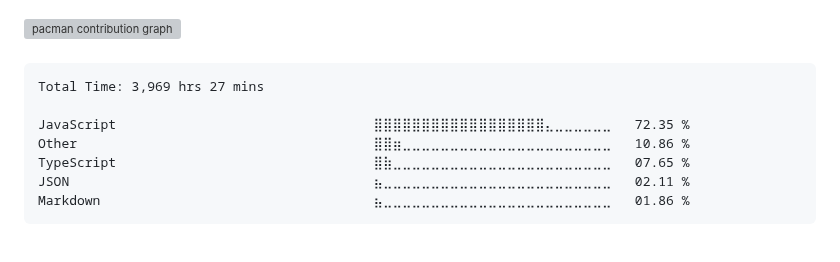
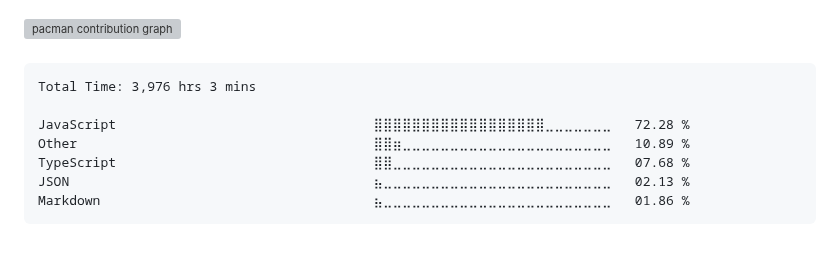
Before and after one commit to surajkuushwaha/surajkuushwaha, a Markdown page: README.md, the part around the change. GitHub-like rendering; grey boxes are pictures that could not be loaded.

Commit message:
Updated waka-readme graph with new metrics

````diff
--- a/README.md
+++ b/README.md
@@ -77,12 +77,12 @@
 <!--START_SECTION:waka-->
 
 ```txt
-Total Time: 3,969 hrs 27 mins
+Total Time: 3,976 hrs 3 mins
 
-JavaScript                                 ⣿⣿⣿⣿⣿⣿⣿⣿⣿⣿⣿⣿⣿⣿⣿⣿⣿⣿⣄⣀⣀⣀⣀⣀⣀   72.35 %
-Other                                      ⣿⣿⣶⣀⣀⣀⣀⣀⣀⣀⣀⣀⣀⣀⣀⣀⣀⣀⣀⣀⣀⣀⣀⣀⣀   10.86 %
-TypeScript                                 ⣿⣷⣀⣀⣀⣀⣀⣀⣀⣀⣀⣀⣀⣀⣀⣀⣀⣀⣀⣀⣀⣀⣀⣀⣀   07.65 %
-JSON                                       ⣦⣀⣀⣀⣀⣀⣀⣀⣀⣀⣀⣀⣀⣀⣀⣀⣀⣀⣀⣀⣀⣀⣀⣀⣀   02.11 %
+JavaScript                                 ⣿⣿⣿⣿⣿⣿⣿⣿⣿⣿⣿⣿⣿⣿⣿⣿⣿⣿⣀⣀⣀⣀⣀⣀⣀   72.28 %
+Other                                      ⣿⣿⣶⣀⣀⣀⣀⣀⣀⣀⣀⣀⣀⣀⣀⣀⣀⣀⣀⣀⣀⣀⣀⣀⣀   10.89 %
+TypeScript                                 ⣿⣿⣀⣀⣀⣀⣀⣀⣀⣀⣀⣀⣀⣀⣀⣀⣀⣀⣀⣀⣀⣀⣀⣀⣀   07.68 %
+JSON                                       ⣦⣀⣀⣀⣀⣀⣀⣀⣀⣀⣀⣀⣀⣀⣀⣀⣀⣀⣀⣀⣀⣀⣀⣀⣀   02.13 %
 Markdown                                   ⣦⣀⣀⣀⣀⣀⣀⣀⣀⣀⣀⣀⣀⣀⣀⣀⣀⣀⣀⣀⣀⣀⣀⣀⣀   01.86 %
 ```
 
````
